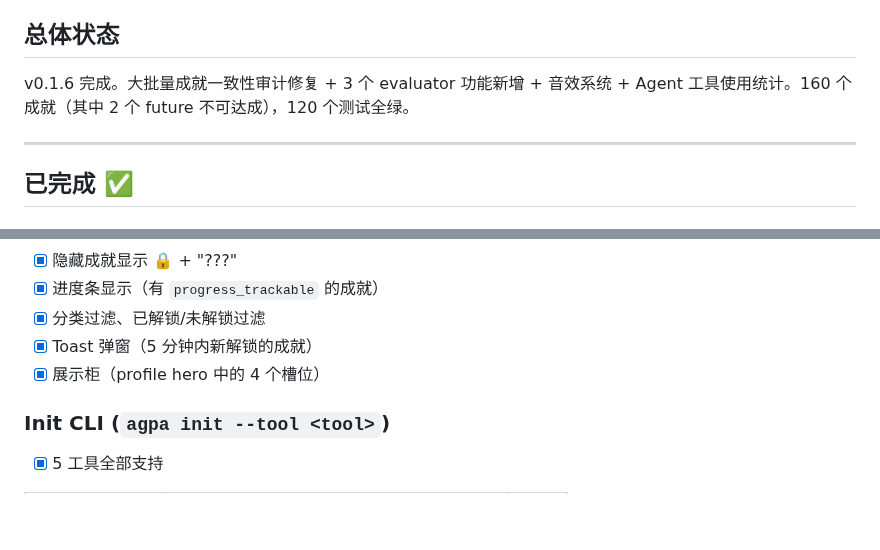
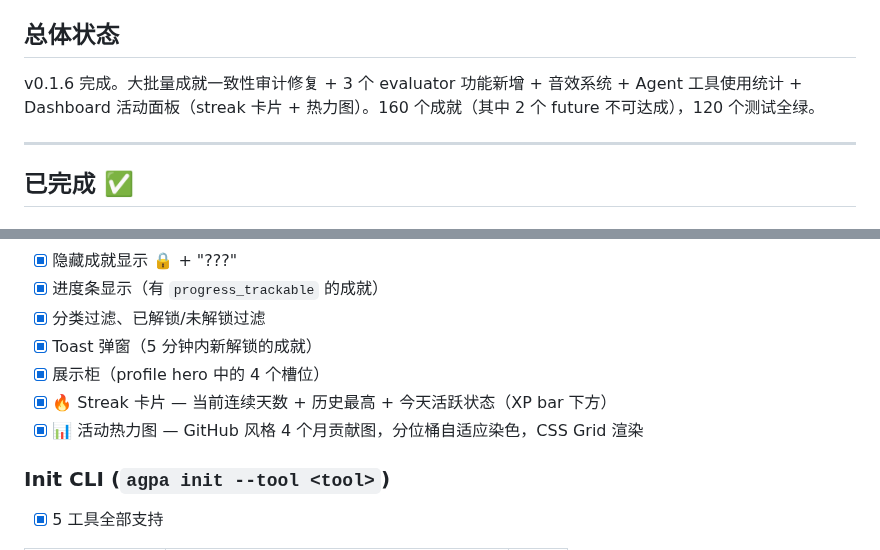
Before and after one commit to eiainano/AgentPlayerAchievements, a Markdown page: docs/PROGRESS.md, 2 parts joined by grey strips. Rendered like a GitHub page; blank space fills up the shorter version.

```diff
--- a/docs/PROGRESS.md
+++ b/docs/PROGRESS.md
@@ -4,7 +4,7 @@
 
 ## 总体状态
 
-v0.1.6 完成。大批量成就一致性审计修复 + 3 个 evaluator 功能新增 + 音效系统 + Agent 工具使用统计。160 个成就（其中 2 个 future 不可达成），120 个测试全绿。
+v0.1.6 完成。大批量成就一致性审计修复 + 3 个 evaluator 功能新增 + 音效系统 + Agent 工具使用统计 + Dashboard 活动面板（streak 卡片 + 热力图）。160 个成就（其中 2 个 future 不可达成），120 个测试全绿。
 
 ---
 
@@ -29,6 +29,8 @@ v0.1.6 完成。大批量成就一致性审计修复 + 3 个 evaluator 功能新
 - [x] 分类过滤、已解锁/未解锁过滤
 - [x] Toast 弹窗（5 分钟内新解锁的成就）
 - [x] 展示柜（profile hero 中的 4 个槽位）
+- [x] 🔥 Streak 卡片 — 当前连续天数 + 历史最高 + 今天活跃状态（XP bar 下方）
+- [x] 📊 活动热力图 — GitHub 风格 4 个月贡献图，分位桶自适应染色，CSS Grid 渲染
 
 ### Init CLI (`agpa init --tool <tool>`)
 - [x] 5 工具全部支持
```
Also changed, not shown: other parts of docs/PROGRESS.md (+1 -1 lines), CHANGELOG.md (+14 -0 lines), docs/issues-todo.md (+1 -1 lines).
